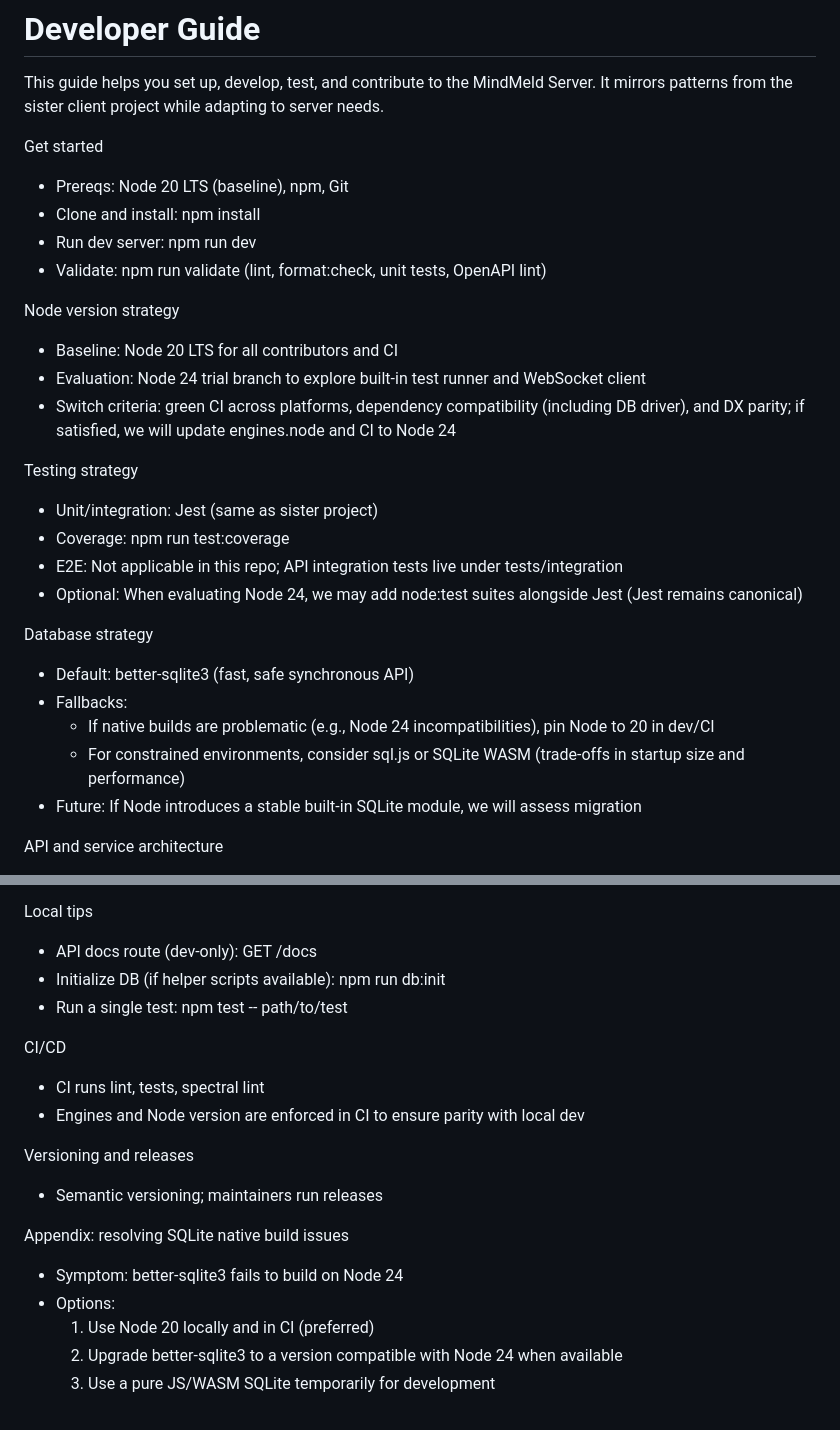
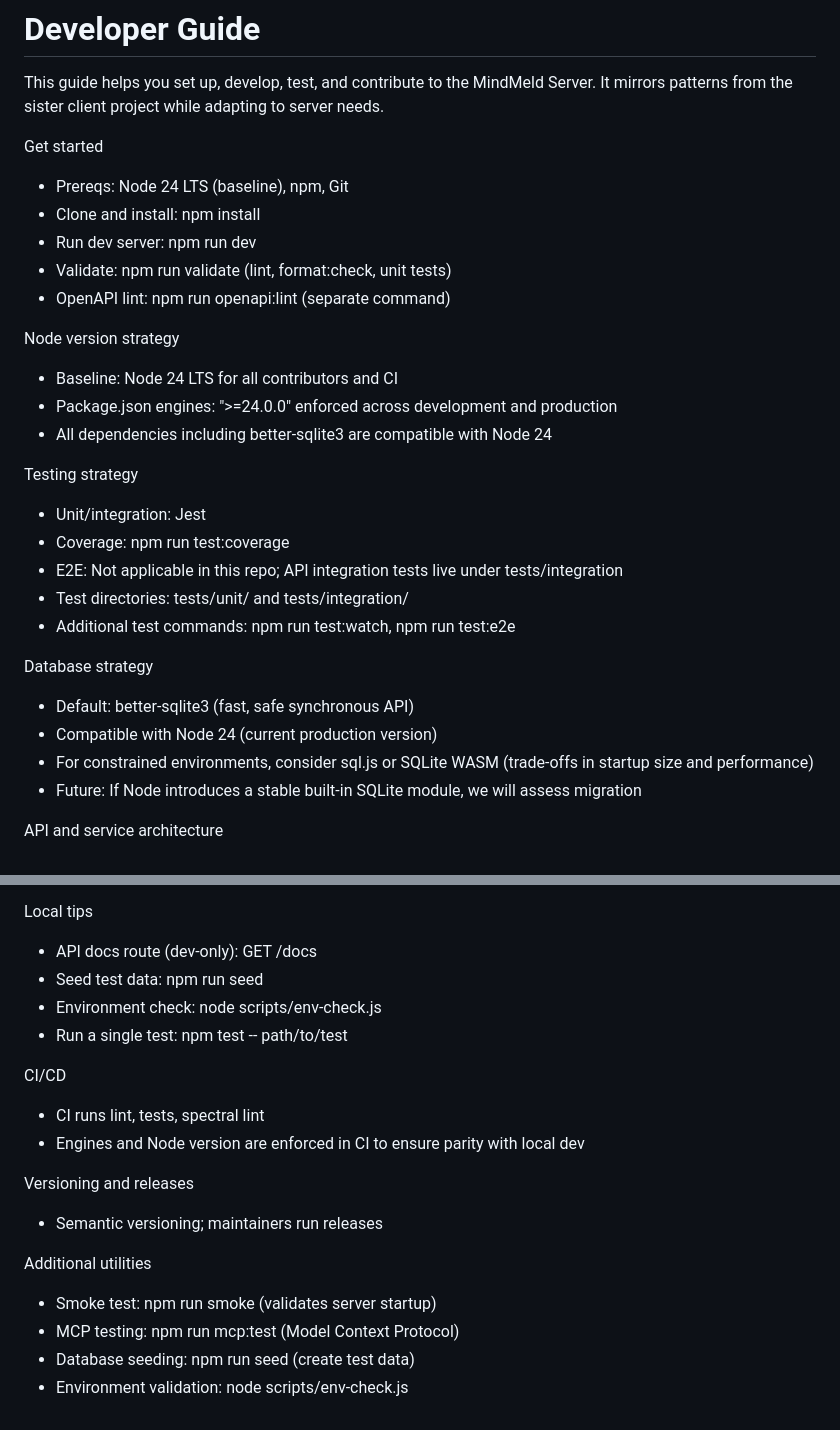
Before and after one commit to maudlin/mindmeld-server, a Markdown page: docs/developer-guide.md, 2 parts joined by grey strips. Drawn GitHub-style.

Commit message:
Update developer-guide.md with current project state
- Update Node version strategy to reflect current Node 24 requirement
- Clarify that validate script doesn't include OpenAPI lint (separate command)
- Update database strategy to reflect Node 24 compatibility
- Add current utility scripts: smoke test, MCP test, seed, env-check
- Update testing strategy with current test directory structure
- Remove outdated SQLite build troubleshooting section

```diff
--- a/docs/developer-guide.md
+++ b/docs/developer-guide.md
@@ -4,30 +4,31 @@ This guide helps you set up, develop, test, and contribute to the MindMeld Serve
 
 Get started
 
-- Prereqs: Node 20 LTS (baseline), npm, Git
+- Prereqs: Node 24 LTS (baseline), npm, Git
 - Clone and install: npm install
 - Run dev server: npm run dev
-- Validate: npm run validate (lint, format:check, unit tests, OpenAPI lint)
+- Validate: npm run validate (lint, format:check, unit tests)
+- OpenAPI lint: npm run openapi:lint (separate command)
 
 Node version strategy
 
-- Baseline: Node 20 LTS for all contributors and CI
-- Evaluation: Node 24 trial branch to explore built-in test runner and WebSocket client
-- Switch criteria: green CI across platforms, dependency compatibility (including DB driver), and DX parity; if satisfied, we will update engines.node and CI to Node 24
+- Baseline: Node 24 LTS for all contributors and CI
+- Package.json engines: ">=24.0.0" enforced across development and production
+- All dependencies including better-sqlite3 are compatible with Node 24
 
 Testing strategy
 
-- Unit/integration: Jest (same as sister project)
+- Unit/integration: Jest
 - Coverage: npm run test:coverage
 - E2E: Not applicable in this repo; API integration tests live under tests/integration
-- Optional: When evaluating Node 24, we may add node:test suites alongside Jest (Jest remains canonical)
+- Test directories: tests/unit/ and tests/integration/
+- Additional test commands: npm run test:watch, npm run test:e2e
 
 Database strategy
 
 - Default: better-sqlite3 (fast, safe synchronous API)
-- Fallbacks:
-  - If native builds are problematic (e.g., Node 24 incompatibilities), pin Node to 20 in dev/CI
-  - For constrained environments, consider sql.js or SQLite WASM (trade-offs in startup size and performance)
+- Compatible with Node 24 (current production version)
+- For constrained environments, consider sql.js or SQLite WASM (trade-offs in startup size and performance)
 - Future: If Node introduces a stable built-in SQLite module, we will assess migration
 
 API and service architecture
@@ -84,7 +85,8 @@ Security
 Local tips
 
 - API docs route (dev-only): GET /docs
-- Initialize DB (if helper scripts available): npm run db:init
+- Seed test data: npm run seed
+- Environment check: node scripts/env-check.js
 - Run a single test: npm test -- path/to/test
 
 CI/CD
@@ -96,10 +98,9 @@ Versioning and releases
 
 - Semantic versioning; maintainers run releases
 
-Appendix: resolving SQLite native build issues
+Additional utilities
 
-- Symptom: better-sqlite3 fails to build on Node 24
-- Options:
-  1. Use Node 20 locally and in CI (preferred)
-  2. Upgrade better-sqlite3 to a version compatible with Node 24 when available
-  3. Use a pure JS/WASM SQLite temporarily for development
+- Smoke test: npm run smoke (validates server startup)
+- MCP testing: npm run mcp:test (Model Context Protocol)
+- Database seeding: npm run seed (create test data)
+- Environment validation: node scripts/env-check.js
```
